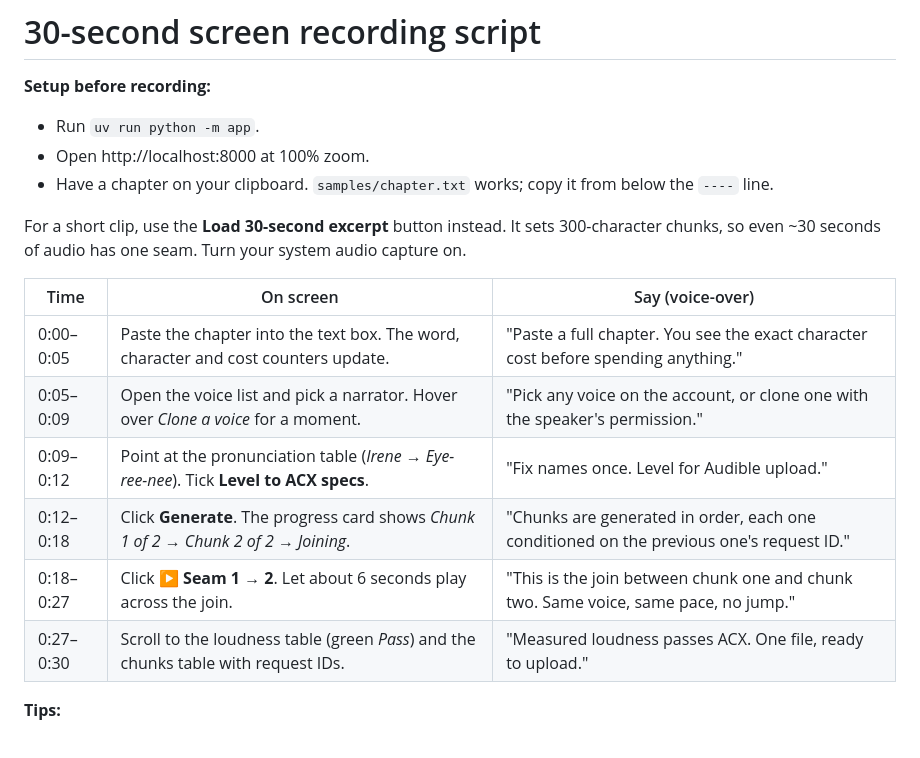
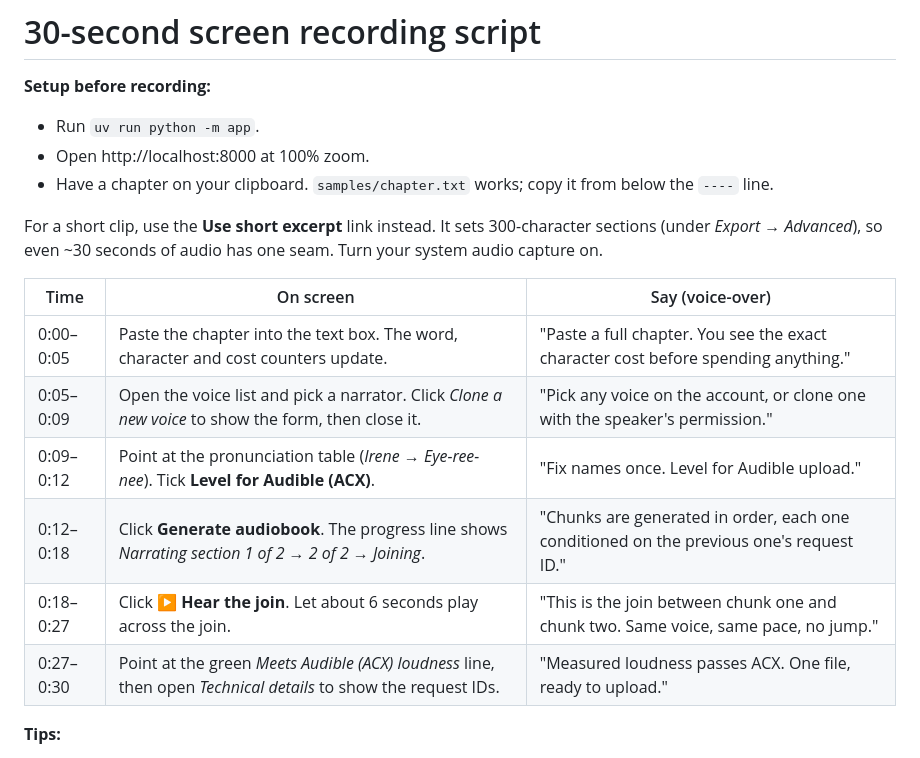
Before and after one commit to christullier/upwork-spike-elevelabs, a Markdown page: DEMO.md, the part around the change. Rendered like a GitHub page.

```diff
--- a/DEMO.md
+++ b/DEMO.md
@@ -5,16 +5,16 @@
 - Open http://localhost:8000 at 100% zoom.
 - Have a chapter on your clipboard. `samples/chapter.txt` works; copy it from below the `----` line.
 
-For a short clip, use the **Load 30-second excerpt** button instead. It sets 300-character chunks, so even ~30 seconds of audio has one seam. Turn your system audio capture on.
+For a short clip, use the **Use short excerpt** link instead. It sets 300-character sections (under *Export → Advanced*), so even ~30 seconds of audio has one seam. Turn your system audio capture on.
 
 | Time | On screen | Say (voice-over) |
 |---|---|---|
 | 0:00–0:05 | Paste the chapter into the text box. The word, character and cost counters update. | "Paste a full chapter. You see the exact character cost before spending anything." |
-| 0:05–0:09 | Open the voice list and pick a narrator. Hover over *Clone a voice* for a moment. | "Pick any voice on the account, or clone one with the speaker's permission." |
-| 0:09–0:12 | Point at the pronunciation table (*Irene → Eye-ree-nee*). Tick **Level to ACX specs**. | "Fix names once. Level for Audible upload." |
-| 0:12–0:18 | Click **Generate**. The progress card shows *Chunk 1 of 2 → Chunk 2 of 2 → Joining*. | "Chunks are generated in order, each one conditioned on the previous one's request ID." |
-| 0:18–0:27 | Click **▶ Seam 1 → 2**. Let about 6 seconds play across the join. | "This is the join between chunk one and chunk two. Same voice, same pace, no jump." |
-| 0:27–0:30 | Scroll to the loudness table (green *Pass*) and the chunks table with request IDs. | "Measured loudness passes ACX. One file, ready to upload." |
+| 0:05–0:09 | Open the voice list and pick a narrator. Click *Clone a new voice* to show the form, then close it. | "Pick any voice on the account, or clone one with the speaker's permission." |
+| 0:09–0:12 | Point at the pronunciation table (*Irene → Eye-ree-nee*). Tick **Level for Audible (ACX)**. | "Fix names once. Level for Audible upload." |
+| 0:12–0:18 | Click **Generate audiobook**. The progress line shows *Narrating section 1 of 2 → 2 of 2 → Joining*. | "Chunks are generated in order, each one conditioned on the previous one's request ID." |
+| 0:18–0:27 | Click **▶ Hear the join**. Let about 6 seconds play across the join. | "This is the join between chunk one and chunk two. Same voice, same pace, no jump." |
+| 0:27–0:30 | Point at the green *Meets Audible (ACX) loudness* line, then open *Technical details* to show the request IDs. | "Measured loudness passes ACX. One file, ready to upload." |
 
 **Tips:**
 - Seam timing: the seam is ~4 seconds into the playback that the button starts, so the join lands mid-clip.
```
Also changed, not shown: README.md (+5 -5 lines), docs/screenshot.png, 5 other files.
